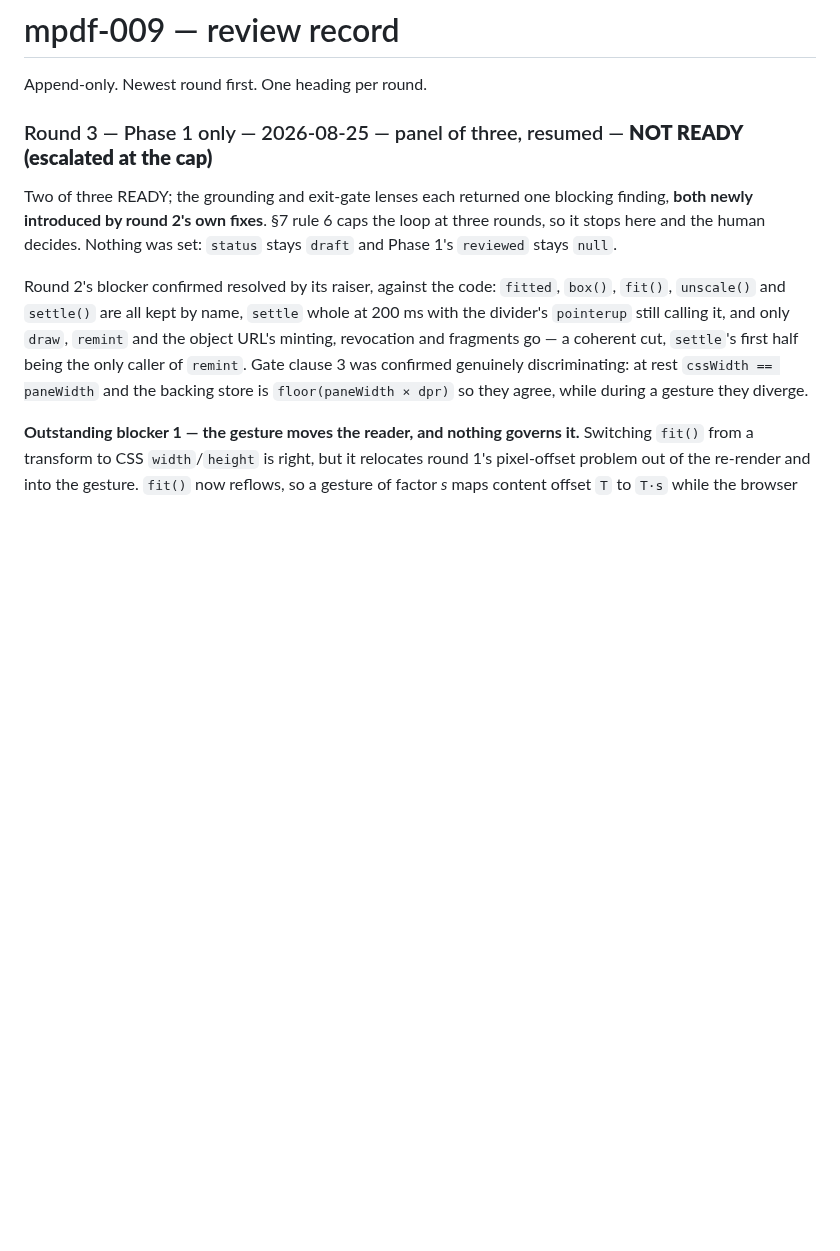
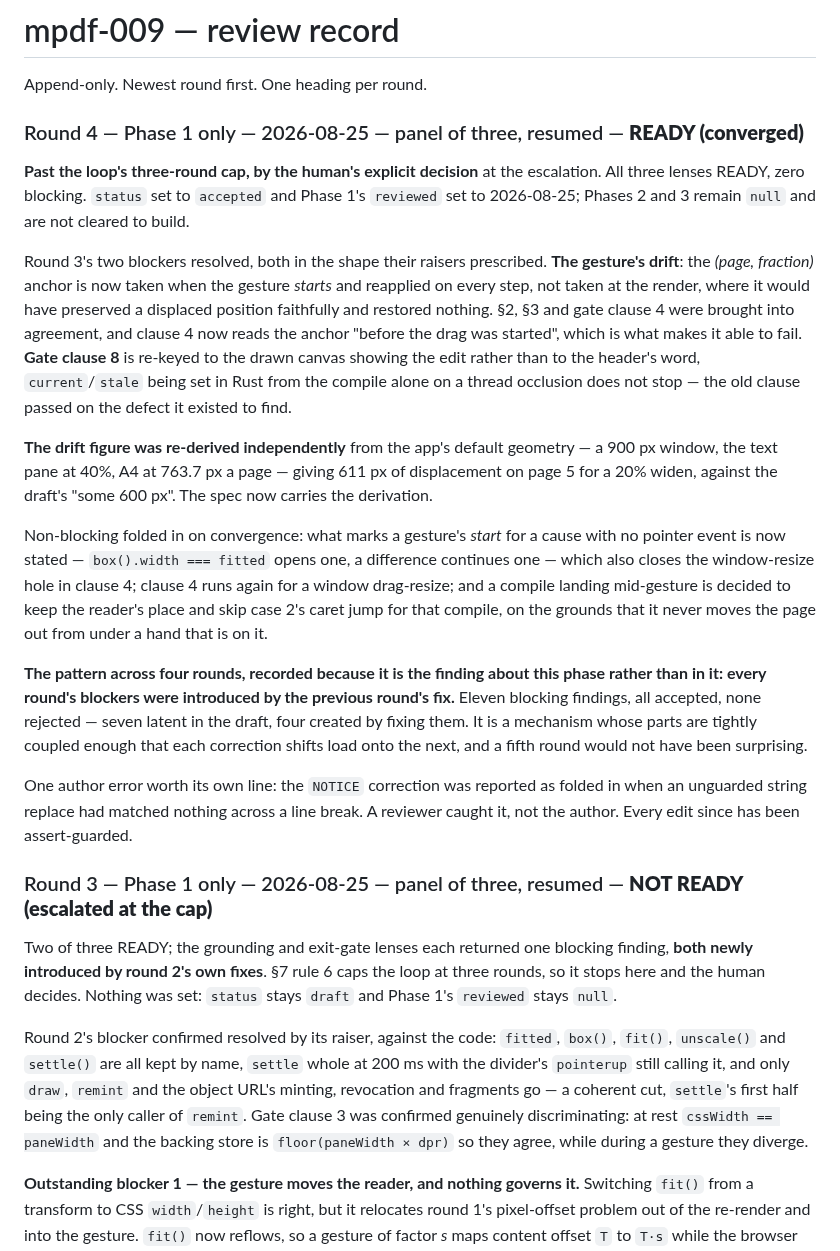
Before and after one commit to Ivapo/letur, a Markdown page: specs/reviews/mpdf-009.md, the part around the change. GitHub-like rendering; blank space fills up the shorter version.

```diff
--- a/specs/reviews/mpdf-009.md
+++ b/specs/reviews/mpdf-009.md
@@ -1,6 +1,49 @@
 # mpdf-009 — review record
 
 Append-only. Newest round first. One heading per round.
+
+### Round 4 — Phase 1 only — 2026-08-25 — panel of three, resumed — **READY (converged)**
+
+**Past the loop's three-round cap, by the human's explicit decision** at the
+escalation. All three lenses READY, zero blocking. `status` set to `accepted`
+and Phase 1's `reviewed` set to 2026-08-25; Phases 2 and 3 remain `null` and
+are not cleared to build.
+
+Round 3's two blockers resolved, both in the shape their raisers prescribed.
+**The gesture's drift**: the *(page, fraction)* anchor is now taken when the
+gesture *starts* and reapplied on every step, not taken at the render, where it
+would have preserved a displaced position faithfully and restored nothing.
+§2, §3 and gate clause 4 were brought into agreement, and clause 4 now reads
+the anchor "before the drag was started", which is what makes it able to fail.
+**Gate clause 8** is re-keyed to the drawn canvas showing the edit rather than
+to the header's word, `current`/`stale` being set in Rust from the compile
+alone on a thread occlusion does not stop — the old clause passed on the
+defect it existed to find.
+
+**The drift figure was re-derived independently** from the app's default
+geometry — a 900 px window, the text pane at 40%, A4 at 763.7 px a page — giving
+611 px of displacement on page 5 for a 20% widen, against the draft's "some
+600 px". The spec now carries the derivation.
+
+Non-blocking folded in on convergence: what marks a gesture's *start* for a
+cause with no pointer event is now stated — `box().width === fitted` opens one,
+a difference continues one — which also closes the window-resize hole in clause
+4; clause 4 runs again for a window drag-resize; and a compile landing
+mid-gesture is decided to keep the reader's place and skip case 2's caret jump
+for that compile, on the grounds that it never moves the page out from under a
+hand that is on it.
+
+**The pattern across four rounds, recorded because it is the finding about this
+phase rather than in it: every round's blockers were introduced by the previous
+round's fix.** Eleven blocking findings, all accepted, none rejected — seven
+latent in the draft, four created by fixing them. It is a mechanism whose parts
+are tightly coupled enough that each correction shifts load onto the next, and
+a fifth round would not have been surprising.
+
+One author error worth its own line: the `NOTICE` correction was reported as
+folded in when an unguarded string replace had matched nothing across a line
+break. A reviewer caught it, not the author. Every edit since has been
+assert-guarded.
 
 ### Round 3 — Phase 1 only — 2026-08-25 — panel of three, resumed — **NOT READY (escalated at the cap)**
 
```
Also changed, not shown: specs/pdf_renderer_spec.md (+23 -6 lines).
